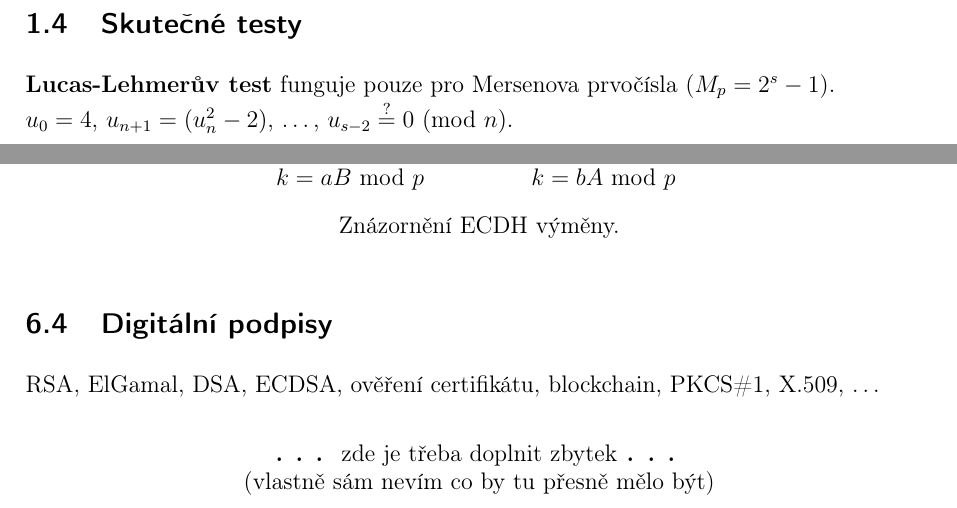
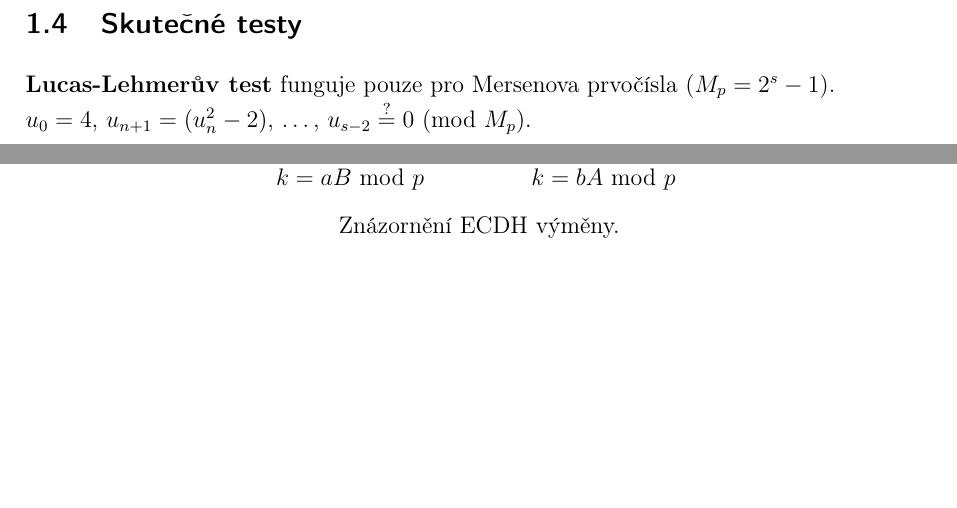
Before and after one commit to VUT-FEKT-IBE/BPC-IBE-SZZ, a LaTeX document (BPC-AKR/main.tex, which reads BPC-AKR/text/text.tex): two parts of pages 4 and 15 of 25, joined at a grey line, cut so that both start at the same text, the shorter picture padded with empty space. Compiled offline with pdfLaTeX.

Commit message:
BPC-AKR: Oprava chyb
A odebrání zbytečné sekce

```diff
--- a/BPC-AKR/text/text.tex
+++ b/BPC-AKR/text/text.tex
@@ -42,7 +42,7 @@ a^r \not\equiv 1 \Pmod n & \mathrm{bod\ 3} \\
 \subsection{Skutečné testy}
 
 \textbf{Lucas-Lehmerův test} funguje pouze pro~Mersenova prvočísla ($M_p = 2^s - 1$). \\
-$u_0 = 4$, $u_{n+1} = (u_n^2 - 2)$, \dots, $u_{s-2} \stackrel{?}{=} 0 \Pmod n$.
+$u_0 = 4$, $u_{n+1} = (u_n^2 - 2)$, \dots, $u_{s-2} \stackrel{?}{=} 0 \Pmod {M_p}$.
 
 \clearpage
 \section{Teorie čísel, algebraické struktury -- popište účel a~způsob výpočtu Eulerovy funkce. Popište požadavky na grupu a způsob generování grupy pro algoritmy založené na problému DL.}
@@ -347,15 +347,6 @@ $k = aB \Mod p$ && $k = bA \Mod p$ \\
 \caption*{Znázornění ECDH výměny.}
 \end{table}
 
-\subsection{Digitální podpisy}
-
-RSA, ElGamal, DSA, ECDSA, ověření certifikátu, blockchain, PKCS\#1, X.509, \dots
-
-\begin{center}
-{\huge \dots} zde je třeba doplnit zbytek {\huge \dots} \\
-(vlastně sám nevím co by tu přesně mělo být)
-\end{center}
-
 \clearpage
 \section{Hašovací funkce -- vlastnosti, princip, použití, kolize, odolnost proti kolizím, příklady.}
 
```
